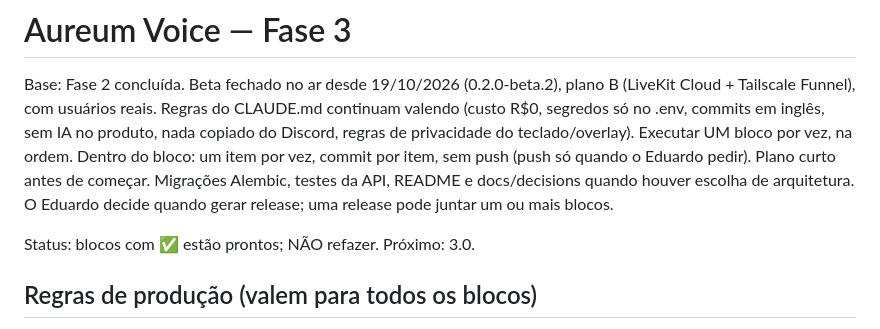
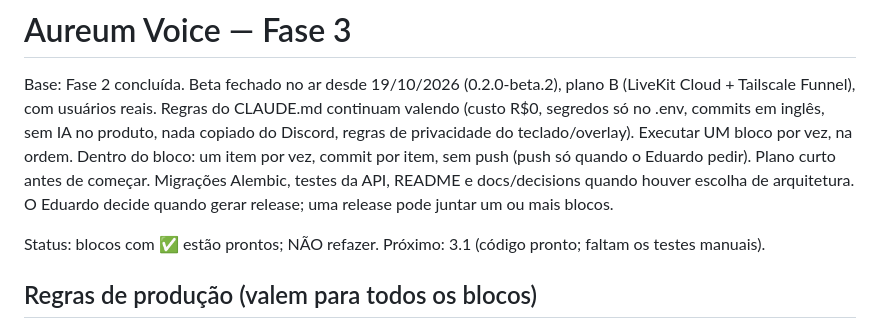
Before and after one commit to eduoliveira1504/aureum-voice, a Markdown page: docs/decisions/PHASE3.md, the part around one of its changes. GitHub-like rendering.

Commit message:
docs(phase3): release process done
Co-Authored-By: Claude Opus 5.5 <noreply@anthropic.com>

```diff
--- a/docs/decisions/PHASE3.md
+++ b/docs/decisions/PHASE3.md
@@ -9,7 +9,7 @@ sem push (push só quando o Eduardo pedir). Plano curto antes de começar. Migra
 Alembic, testes da API, README e docs/decisions quando houver escolha de arquitetura.
 O Eduardo decide quando gerar release; uma release pode juntar um ou mais blocos.
 
-Status: blocos com ✅ estão prontos; NÃO refazer. Próximo: 3.0.
+Status: blocos com ✅ estão prontos; NÃO refazer. Próximo: 3.1 (código pronto; faltam os testes manuais).
 
 ## Regras de produção (valem para todos os blocos)
 - Os dados agora são de gente de verdade. Antes de qualquer migração em produção:
```
Also changed, not shown: other parts of docs/decisions/PHASE3.md (+1 -1 lines).
